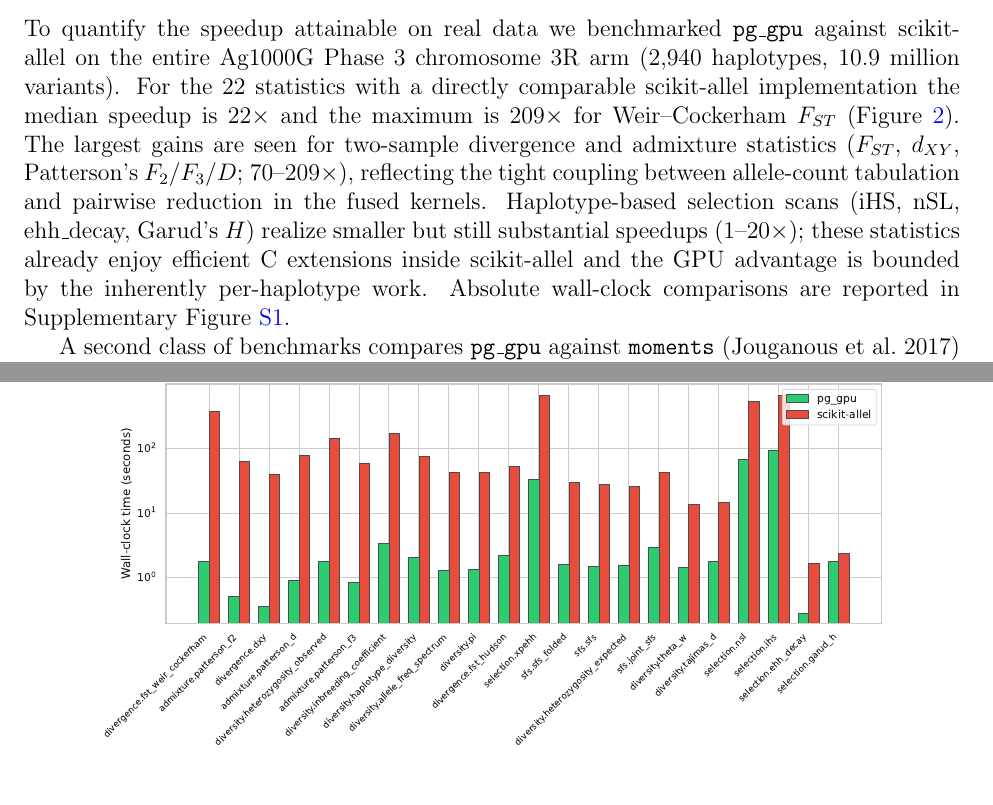
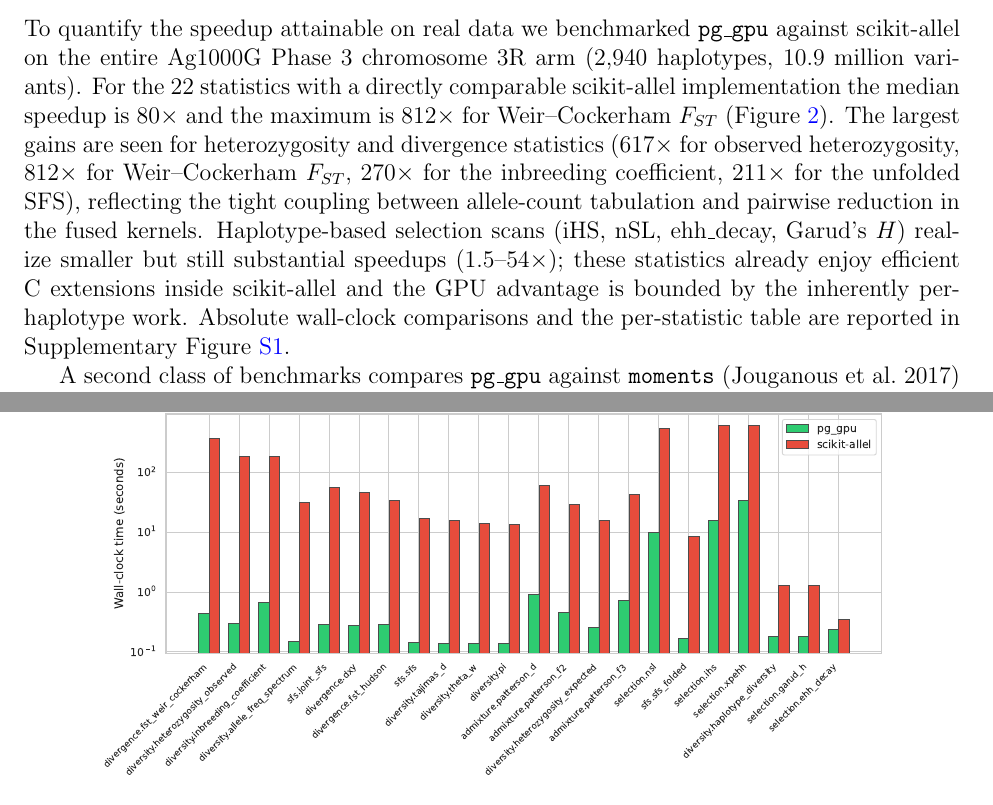
Before and after one commit to andrewkern/pg_gpu-paper, a LaTeX paper (main.tex): two parts of pages 6 and 17 of 23, joined at a grey line, cut so that both start at the same text. Compiled offline with pdfLaTeX.

Commit message:
results: update Performance Benchmarks numbers to warmup-corrected timings (median 80x, max 812x)

```diff
--- a/main.tex
+++ b/main.tex
@@ -398,16 +398,18 @@ To quantify the speedup attainable on real data we benchmarked \pggpu
 against scikit-allel on the entire Ag1000G Phase 3 chromosome 3R arm
 (2{,}940 haplotypes, 10.9 million variants). For the 22 statistics with
 a directly comparable scikit-allel implementation the median speedup is
-$22\times$ and the maximum is $209\times$ for Weir--Cockerham $F_{ST}$
-(Figure~\ref{fig:speedups}). The largest gains are seen for two-sample
-divergence and admixture statistics ($F_{ST}$, $d_{XY}$, Patterson's
-$F_2/F_3/D$; $70$--$209\times$), reflecting the tight coupling between
-allele-count tabulation and pairwise reduction in the fused kernels.
-Haplotype-based selection scans (iHS, nSL, ehh\_decay, Garud's $H$)
-realize smaller but still substantial speedups ($1$--$20\times$); these
-statistics already enjoy efficient C extensions inside scikit-allel and
-the GPU advantage is bounded by the inherently per-haplotype work.
-Absolute wall-clock comparisons are reported in
+$80\times$ and the maximum is $812\times$ for Weir--Cockerham $F_{ST}$
+(Figure~\ref{fig:speedups}). The largest gains are seen for
+heterozygosity and divergence statistics ($617\times$ for observed
+heterozygosity, $812\times$ for Weir--Cockerham $F_{ST}$, $270\times$
+for the inbreeding coefficient, $211\times$ for the unfolded SFS),
+reflecting the tight coupling between allele-count tabulation and
+pairwise reduction in the fused kernels. Haplotype-based selection
+scans (iHS, nSL, ehh\_decay, Garud's $H$) realize smaller but still
+substantial speedups ($1.5$--$54\times$); these statistics already
+enjoy efficient C extensions inside scikit-allel and the GPU advantage
+is bounded by the inherently per-haplotype work. Absolute wall-clock
+comparisons and the per-statistic table are reported in
 Supplementary Figure~\ref{fig:walltimes}.
 
 \begin{figure}[ht]
```
Also changed, not shown: figures/benchmark_speedups.pdf, figures/benchmark_walltimes.pdf.
